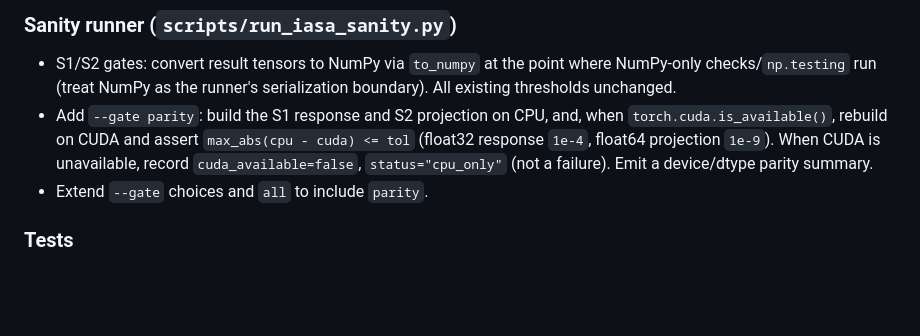
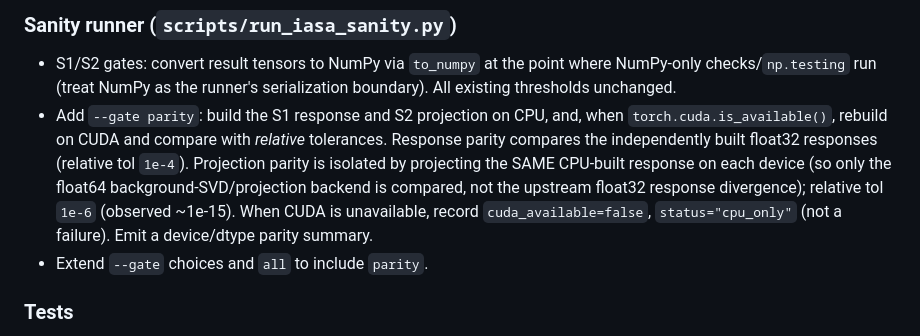
Before and after one commit to ankitbha/stamp, a Markdown page: execution_plans/task6a_2026-07-19.md, the part around the change. Rendered like a GitHub page; blank space fills up the shorter version.

Commit message:
Reconcile Task 6A plan with final parity tolerances
Update execution_plans/task6a_2026-07-19.md to describe the relative CPU/CUDA
parity tolerances actually used by --gate parity: response 1e-4 (float32) and
projection 1e-6 (float64, isolated by projecting the same CPU-built response on
each device). The earlier text said 1e-9; the code and verified runs use 1e-6.

Co-Authored-By: Claude Opus 4.8 <noreply@anthropic.com>

```diff
--- a/execution_plans/task6a_2026-07-19.md
+++ b/execution_plans/task6a_2026-07-19.md
@@ -94,10 +94,14 @@ still pass, without SciPy in any compute path.
   NumPy-only checks/`np.testing` run (treat NumPy as the runner's serialization
   boundary). All existing thresholds unchanged.
 - Add `--gate parity`: build the S1 response and S2 projection on CPU, and, when
-  `torch.cuda.is_available()`, rebuild on CUDA and assert
-  `max_abs(cpu - cuda) <= tol` (float32 response `1e-4`, float64 projection
-  `1e-9`). When CUDA is unavailable, record `cuda_available=false`,
-  `status="cpu_only"` (not a failure). Emit a device/dtype parity summary.
+  `torch.cuda.is_available()`, rebuild on CUDA and compare with *relative*
+  tolerances. Response parity compares the independently built float32 responses
+  (relative tol `1e-4`). Projection parity is isolated by projecting the SAME
+  CPU-built response on each device (so only the float64 background-SVD/projection
+  backend is compared, not the upstream float32 response divergence); relative tol
+  `1e-6` (observed ~1e-15). When CUDA is unavailable, record
+  `cuda_available=false`, `status="cpu_only"` (not a failure). Emit a device/dtype
+  parity summary.
 - Extend `--gate` choices and `all` to include `parity`.
 
 ### Tests
```
